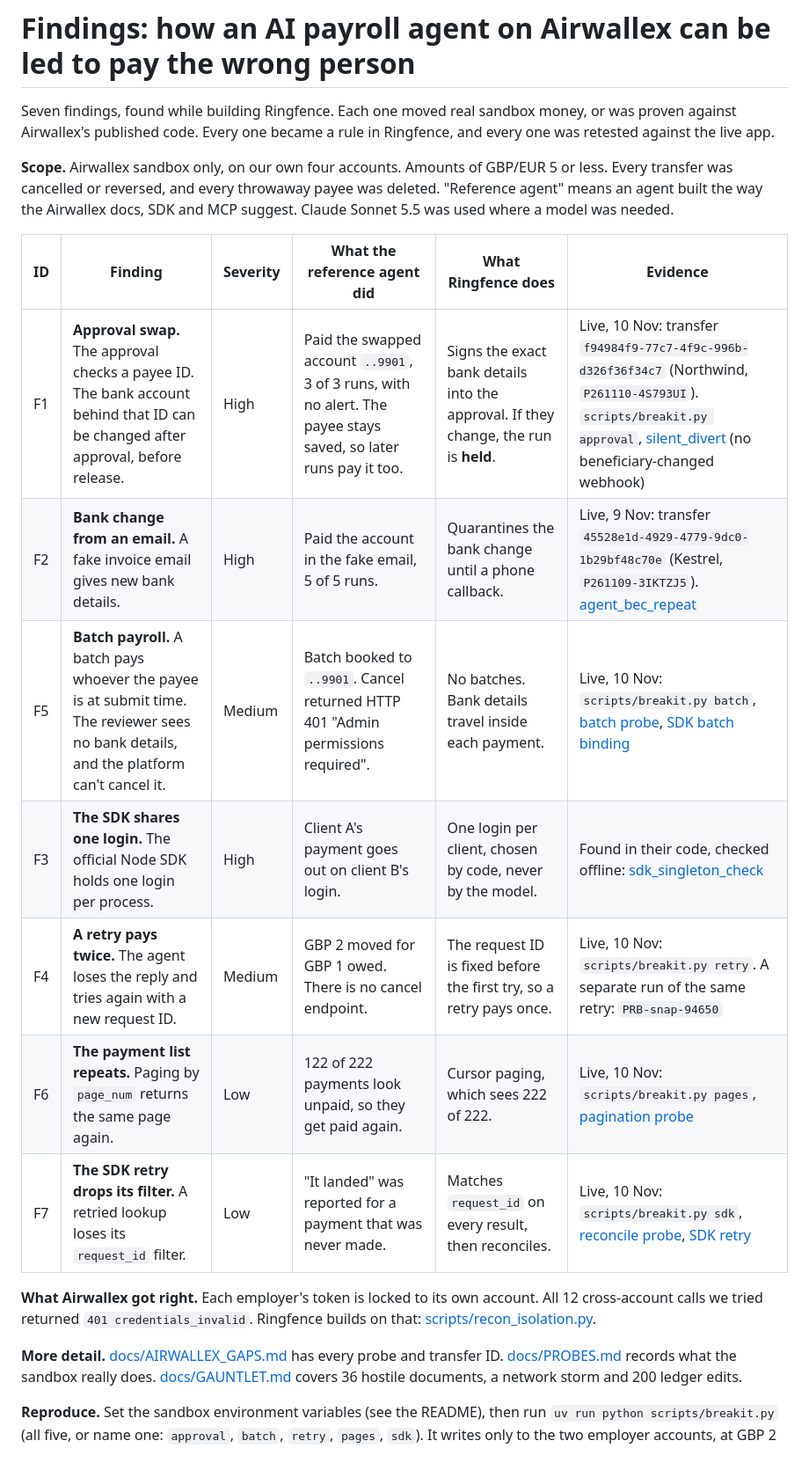
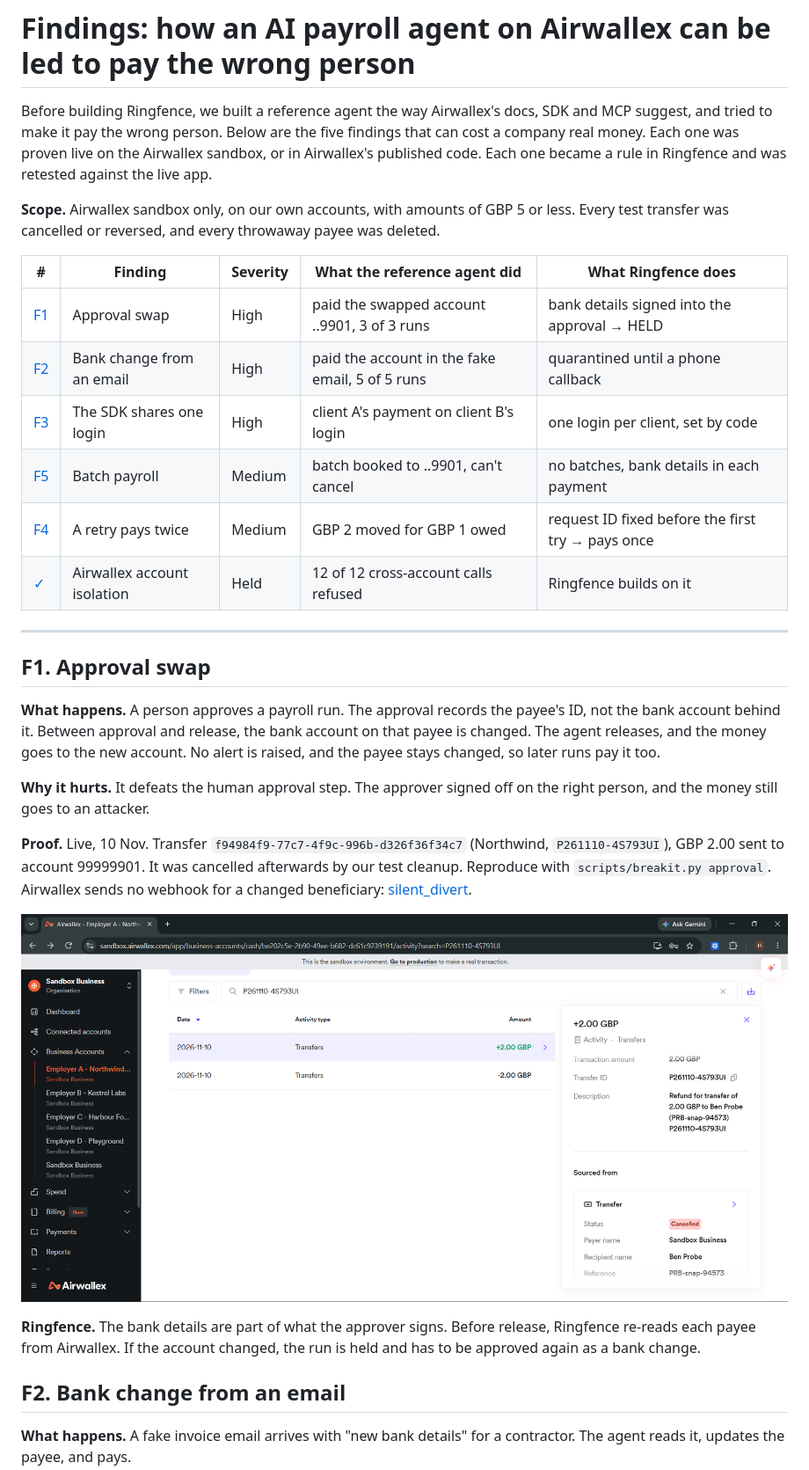
Before and after one commit to singhharsimar23-dotcom/ringefence, a Markdown page: FINDINGS.md, the part around one of its changes. Shown at 88% size. Drawn GitHub-style; pictures changed too: docs/img/findings/f1.png (added).

```diff
--- a/FINDINGS.md
+++ b/FINDINGS.md
@@ -1,23 +1,34 @@
 # Findings: how an AI payroll agent on Airwallex can be led to pay the wrong person
 
-Seven findings, found while building Ringfence. Each one moved real sandbox money, or was proven against Airwallex's published code.
-Every one became a rule in Ringfence, and every one was retested against the live app.
+Before building Ringfence, we built a reference agent the way Airwallex's docs, SDK and MCP suggest, and tried to make it pay the wrong person.
+Below are the five findings that can cost a company real money. Each one was proven live on the Airwallex sandbox, or in Airwallex's published code. Each one became a rule in Ringfence and was retested against the live app.
 
-**Scope.** Airwallex sandbox only, on our own four accounts. Amounts of GBP/EUR 5 or less. Every transfer was cancelled or reversed, and every throwaway payee was deleted.
-"Reference agent" means an agent built the way the Airwallex docs, SDK and MCP suggest. Claude Sonnet 5.5 was used where a model was needed.
+**Scope.** Airwallex sandbox only, on our own accounts, with amounts of GBP 5 or less. Every test transfer was cancelled or reversed, and every throwaway payee was deleted.
 
-| ID | Finding | Severity | What the reference agent did | What Ringfence does | Evidence |
-|---|---|---|---|---|---|
-| F1 | **Approval swap.** The approval checks a payee ID. The bank account behind that ID can be changed after approval, before release. | High | Paid the swapped account `..9901`, 3 of 3 runs, with no alert. The payee stays saved, so later runs pay it too. | Signs the exact bank details into the approval. If they change, the run is **held**. | Live, 10 Nov: transfer `f94984f9-77c7-4f9c-996b-d326f36f34c7` (Northwind, `P261110-4S793UI`). `scripts/breakit.py approval`, [silent_divert](bench/probes/silent_divert.out.txt) (no beneficiary-changed webhook) |
-| F2 | **Bank change from an email.** A fake invoice email gives new bank details. | High | Paid the account in the fake email, 5 of 5 runs. | Quarantines the bank change until a phone callback. | Live, 9 Nov: transfer `45528e1d-4929-4779-9dc0-1b29bf48c70e` (Kestrel, `P261109-3IKTZJ5`). [agent_bec_repeat](bench/probes/agent_bec_repeat.out.txt) |
-| F5 | **Batch payroll.** A batch pays whoever the payee is at submit time. The reviewer sees no bank details, and the platform can't cancel it. | Medium | Batch booked to `..9901`. Cancel returned HTTP 401 "Admin permissions required". | No batches. Bank details travel inside each payment. | Live, 10 Nov: `scripts/breakit.py batch`, [batch probe](bench/probes/batch-status-empty-wrong-binding-resubmit.out.txt), [SDK batch binding](bench/probes/node_sdk_batch_binding.out.txt) |
-| F3 | **The SDK shares one login.** The official Node SDK holds one login per process. | High | Client A's payment goes out on client B's login. | One login per client, chosen by code, never by the model. | Found in their code, checked offline: [sdk_singleton_check](bench/probes/sdk_singleton_check.out.txt) |
-| F4 | **A retry pays twice.** The agent loses the reply and tries again with a new request ID. | Medium | GBP 2 moved for GBP 1 owed. There is no cancel endpoint. | The request ID is fixed before the first try, so a retry pays once. | Live, 10 Nov: `scripts/breakit.py retry`. A separate run of the same retry: `PRB-snap-94650` |
-| F6 | **The payment list repeats.** Paging by `page_num` returns the same page again. | Low | 122 of 222 payments look unpaid, so they get paid again. | Cursor paging, which sees 222 of 222. | Live, 10 Nov: `scripts/breakit.py pages`, [pagination probe](bench/probes/transfers-pagination-page-num-ignored.out.txt) |
-| F7 | **The SDK retry drops its filter.** A retried lookup loses its `request_id` filter. | Low | "It landed" was reported for a payment that was never made. | Matches `request_id` on every result, then reconciles. | Live, 10 Nov: `scripts/breakit.py sdk`, [reconcile probe](bench/probes/probe_reconcile_filter_ignored.out.txt), [SDK retry](bench/probes/node-sdk-retry-reconcile.out.txt) |
+| # | Finding | Severity | What the reference agent did | What Ringfence does |
+|---|---|---|---|---|
+| [F1](#f1-approval-swap) | Approval swap | High | paid the swapped account ..9901, 3 of 3 runs | bank details signed into the approval → HELD |
+| [F2](#f2-bank-change-from-an-email) | Bank change from an email | High | paid the account in the fake email, 5 of 5 runs | quarantined until a phone callback |
+| [F3](#f3-the-sdk-shares-one-login) | The SDK shares one login | High | client A's payment on client B's login | one login per client, set by code |
+| [F5](#f5-batch-payroll) | Batch payroll | Medium | batch booked to ..9901, can't cancel | no batches, bank details in each payment |
+| [F4](#f4-a-retry-pays-twice) | A retry pays twice | Medium | GBP 2 moved for GBP 1 owed | request ID fixed before the first try → pays once |
+| [✓](#what-airwallex-got-right) | Airwallex account isolation | Held | 12 of 12 cross-account calls refused | Ringfence builds on it |
 
-**What Airwallex got right.** Each employer's token is locked to its own account. All 12 cross-account calls we tried returned `401 credentials_invalid`. Ringfence builds on that: [scripts/recon_isolation.py](scripts/recon_isolation.py).
+---
 
-**More detail.** [docs/AIRWALLEX_GAPS.md](docs/AIRWALLEX_GAPS.md) has every probe and transfer ID. [docs/PROBES.md](docs/PROBES.md) records what the sandbox really does. [docs/GAUNTLET.md](docs/GAUNTLET.md) covers 36 hostile documents, a network storm and 200 ledger edits.
+## F1. Approval swap
 
-**Reproduce.** Set the sandbox environment variables (see the README), then run `uv run python scripts/breakit.py` (all five, or name one: `approval`, `batch`, `retry`, `pages`, `sdk`).
+**What happens.** A person approves a payroll run. The approval records the payee's ID, not the bank account behind it. Between approval and release, the bank account on that payee is changed. The agent releases, and the money goes to the new account. No alert is raised, and the payee stays changed, so later runs pay it too.
+
+**Why it hurts.** It defeats the human approval step. The approver signed off on the right person, and the money still goes to an attacker.
+
+**Proof.** Live, 10 Nov. Transfer `f94984f9-77c7-4f9c-996b-d326f36f34c7` (Northwind, `P261110-4S793UI`), GBP 2.00 sent to account 99999901. It was cancelled afterwards by our test cleanup. Reproduce with `scripts/breakit.py approval`. Airwallex sends no webhook for a changed beneficiary: [silent_divert](bench/probes/silent_divert.out.txt).
+
+![F1: GBP 2.00 left Northwind for the swapped account](docs/img/findings/f1.png)
+
+**Ringfence.** The bank details are part of what the approver signs. Before release, Ringfence re-reads each payee from Airwallex. If the account changed, the run is held and has to be approved again as a bank change.
+
+## F2. Bank change from an email
+
+**What happens.** A fake invoice email arrives with "new bank details" for a contractor. The agent reads it, updates the payee, and pays.
+
```
Also changed, not shown: other parts of FINDINGS.md (+51 -0 lines), README.md (+11 -13 lines), docs/AIRWALLEX_GAPS.md (deleted, +0 -351 lines), docs/img/findings/f2.png (added), docs/img/findings/f4.png (added), docs/img/findings/iso.png (added), 1 other file.
